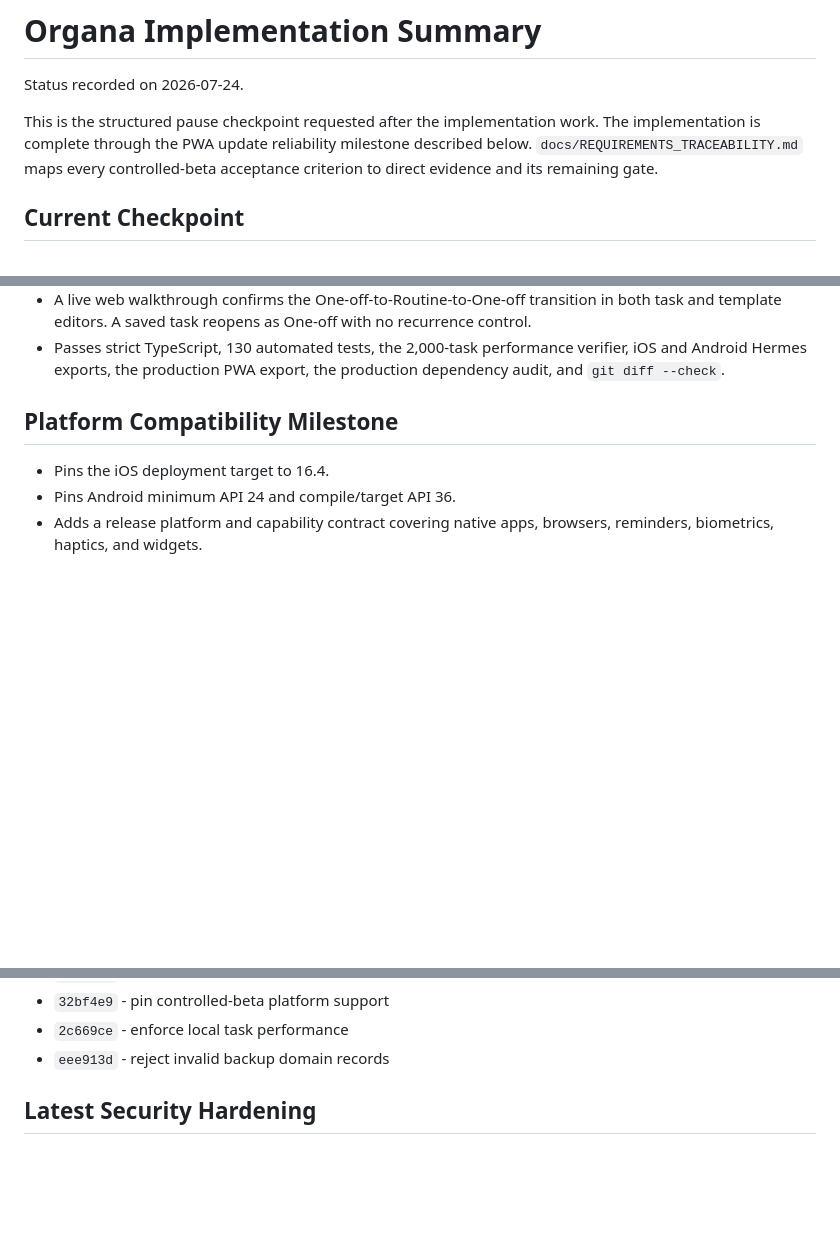
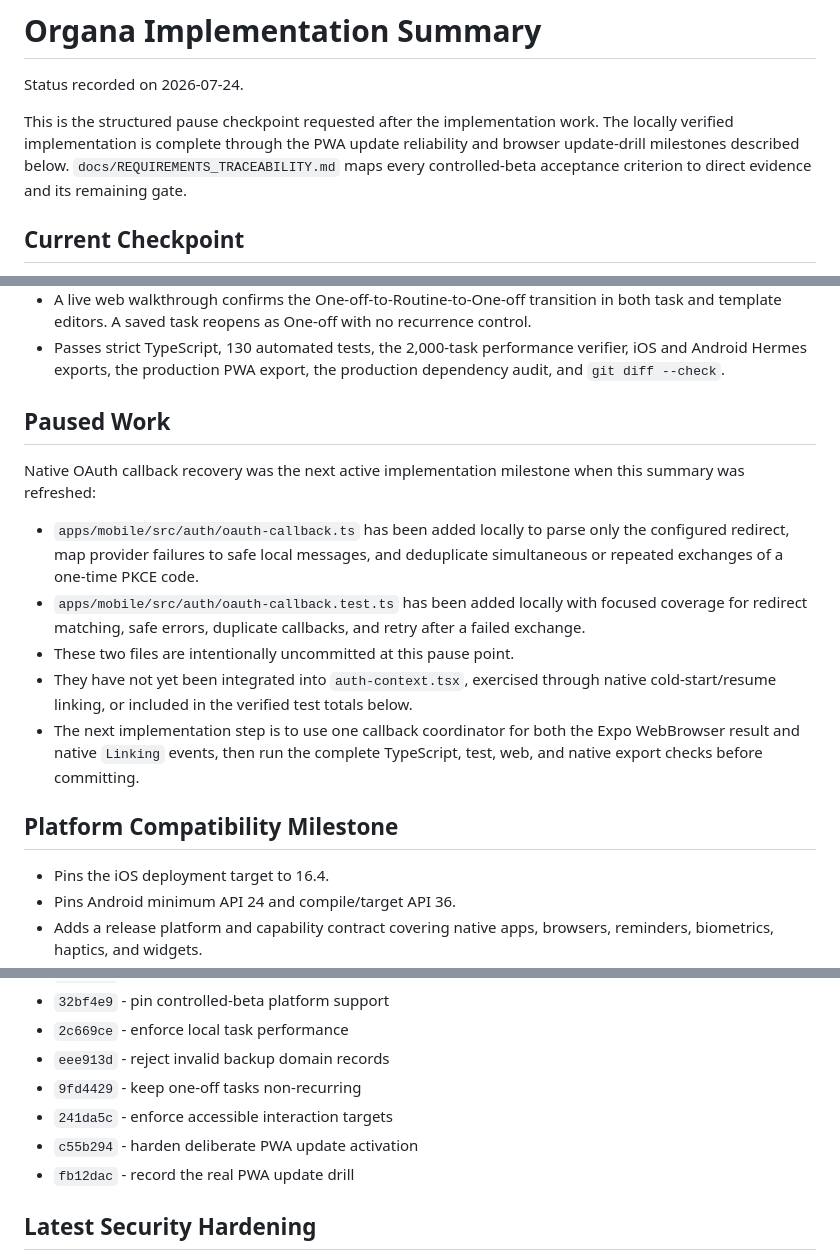
Before and after one commit to t-MURO/organa, a Markdown page: docs/IMPLEMENTATION_SUMMARY.md, 3 parts joined by grey strips. GitHub-like rendering; blank space fills up the shorter version.

Commit message:
docs: refresh implementation pause summary

```diff
--- a/docs/IMPLEMENTATION_SUMMARY.md
+++ b/docs/IMPLEMENTATION_SUMMARY.md
@@ -3,8 +3,8 @@
 Status recorded on 2026-07-24.
 
 This is the structured pause checkpoint requested after the implementation
-work. The implementation is complete through the PWA update reliability
-milestone described below.
+work. The locally verified implementation is complete through the PWA update
+reliability and browser update-drill milestones described below.
 `docs/REQUIREMENTS_TRACEABILITY.md` maps every controlled-beta acceptance
 criterion to direct evidence and its remaining gate.
 
@@ -53,6 +54,25 @@ Latest verified task-type work:
 - Passes strict TypeScript, 130 automated tests, the 2,000-task performance
   verifier, iOS and Android Hermes exports, the production PWA export, the
   production dependency audit, and `git diff --check`.
+
+## Paused Work
+
+Native OAuth callback recovery was the next active implementation milestone
+when this summary was refreshed:
+
+- `apps/mobile/src/auth/oauth-callback.ts` has been added locally to parse only
+  the configured redirect, map provider failures to safe local messages, and
+  deduplicate simultaneous or repeated exchanges of a one-time PKCE code.
+- `apps/mobile/src/auth/oauth-callback.test.ts` has been added locally with
+  focused coverage for redirect matching, safe errors, duplicate callbacks,
+  and retry after a failed exchange.
+- These two files are intentionally uncommitted at this pause point.
+- They have not yet been integrated into `auth-context.tsx`, exercised through
+  native cold-start/resume linking, or included in the verified test totals
+  below.
+- The next implementation step is to use one callback coordinator for both the
+  Expo WebBrowser result and native `Linking` events, then run the complete
+  TypeScript, test, web, and native export checks before committing.
 
 ## Platform Compatibility Milestone
 
@@ -503,6 +523,10 @@ Major implementation commits:
 - `32bf4e9` - pin controlled-beta platform support
 - `2c669ce` - enforce local task performance
 - `eee913d` - reject invalid backup domain records
+- `9fd4429` - keep one-off tasks non-recurring
+- `241da5c` - enforce accessible interaction targets
+- `c55b294` - harden deliberate PWA update activation
+- `fb12dac` - record the real PWA update drill
 
 ## Latest Security Hardening
 
```
Also changed, not shown: other parts of docs/IMPLEMENTATION_SUMMARY.md (+1 -0 lines).
